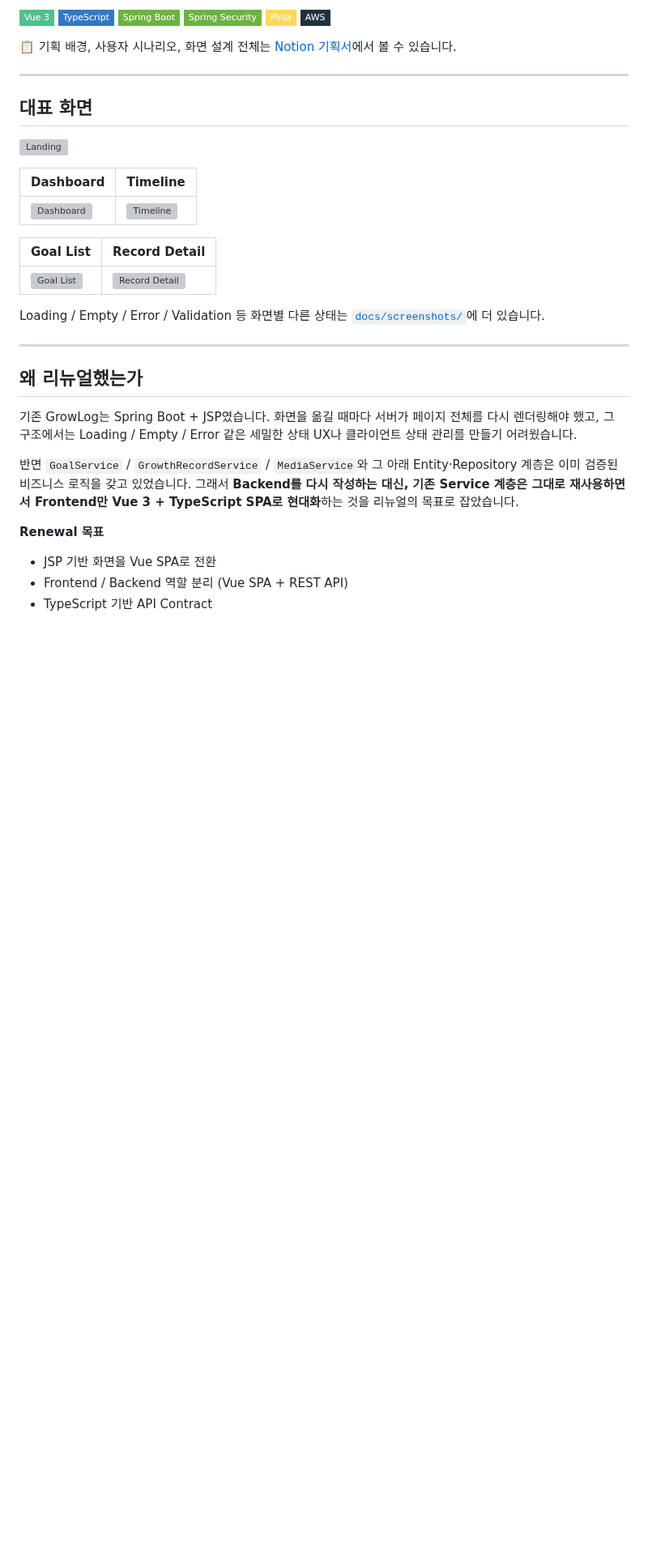
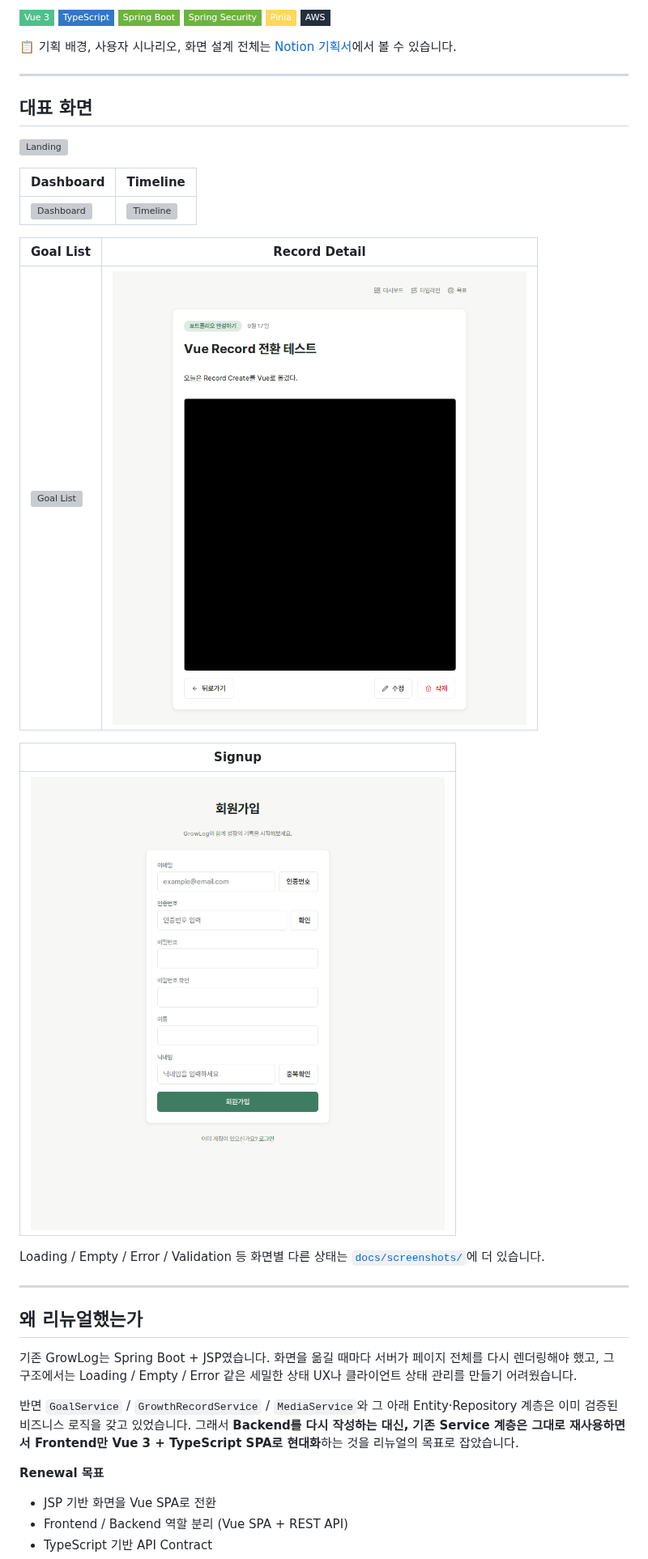
Before and after one commit to Binwoojin/growlog_project, a Markdown page: README.md, the part around one of its changes. Shown at 81% size. Drawn GitHub-style; pictures changed too: docs/screenshots/signup-flow/01-signup-form.png (added); badges without logos; blank space fills up the shorter version; grey boxes are pictures that could not be loaded.

```diff
--- a/README.md
+++ b/README.md
@@ -25,7 +25,11 @@
 
 | Goal List | Record Detail |
 |---|---|
-| ![Goal List](docs/screenshots/day11/11-goals-success-statuses.png) | ![Record Detail](docs/screenshots/day13/04-record-success-with-media.png) |
+| ![Goal List](docs/screenshots/day11/11-goals-success-statuses.png) | ![Record Detail](docs/screenshots/record-flow/04-record-detail-with-actions.png) |
+
+| Signup |
+|---|
+| ![Signup](docs/screenshots/signup-flow/01-signup-form.png) |
 
 Loading / Empty / Error / Validation 등 화면별 다른 상태는 [`docs/screenshots/`](docs/screenshots/)에 더 있습니다.
 
```
Also changed, not shown: other parts of README.md (+15 -7 lines).
